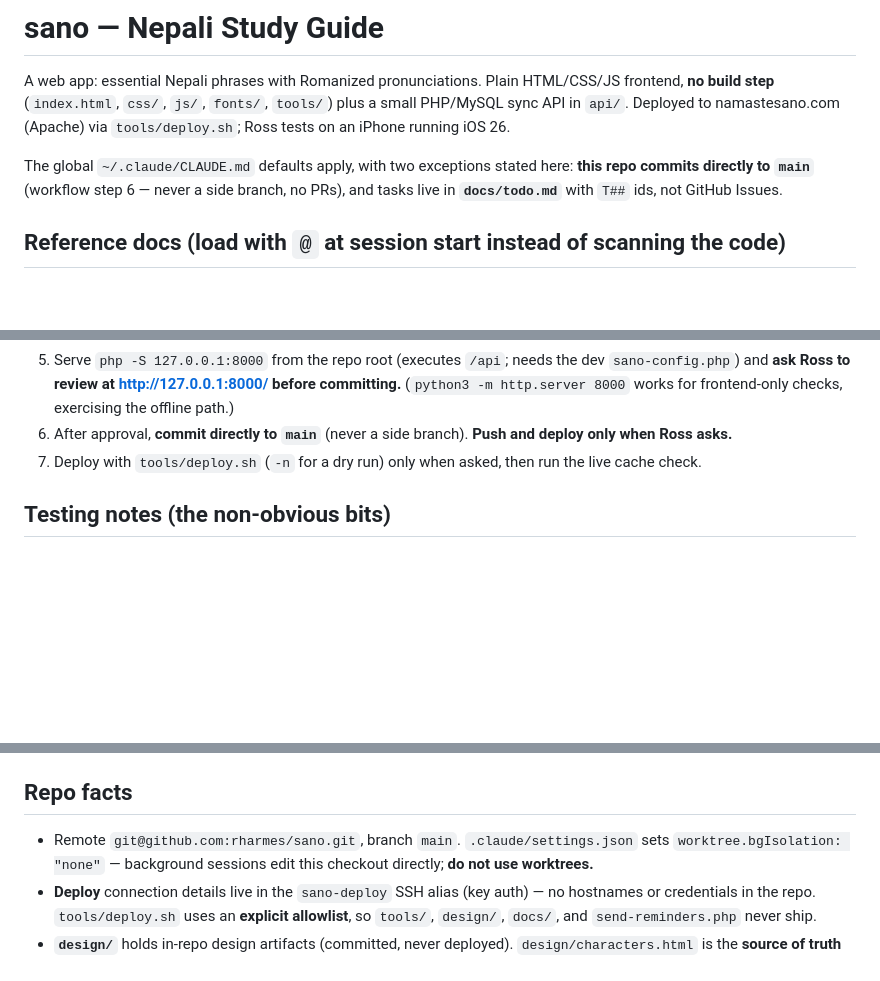
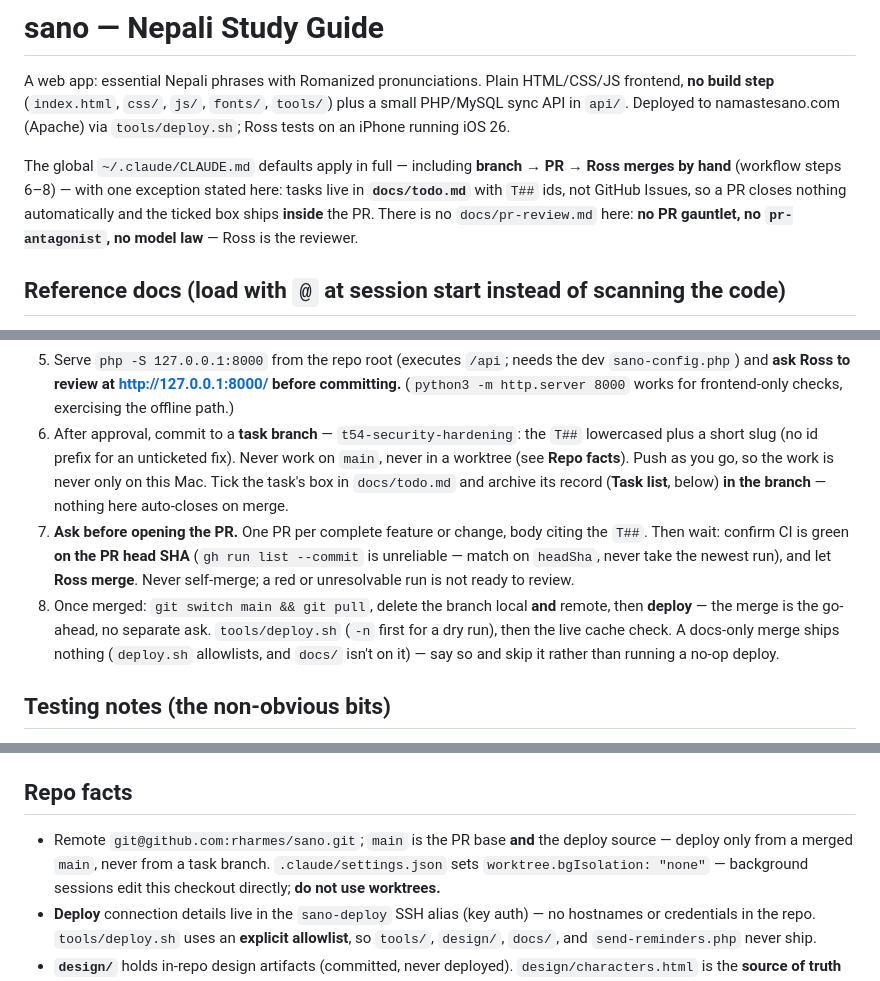
Before and after one commit to rharmes/sano, a Markdown page: CLAUDE.md, 3 parts joined by grey strips. Rendered like a GitHub page; blank space fills up the shorter version.

Commit message:
Switch to branch-and-PR for every task.
The repo no longer commits straight to main. It now follows the global
~/.claude/CLAUDE.md workflow — task branch, push as you go, ask before opening
the PR, Ross merges by hand — leaving docs/todo.md (not GitHub Issues) as this
repo's only remaining exception to those defaults.

Workflow steps 6-8 spell out what the global file can't know:

- the branch name carries the T## id, and because tasks live in a Markdown
  checkbox list, no PR body closes anything: the ticked box and the archived
  record ship inside the branch;
- CI is confirmed on the PR head SHA by matching headSha, since
  `gh run list --commit` silently returns [] on the installed gh and would read
  as "no CI ran";
- the merge is the go-ahead to deploy, so deploy no longer waits on a separate
  ask -- but only from a merged main, and a docs-only merge ships nothing
  because deploy.sh allowlists and docs/ isn't on it.

Also noted that there is no docs/pr-review.md here, so the global PR-gauntlet
clause -- pr-antagonist and the reviewer-model law -- does not apply; Ross is
the reviewer.

Co-Authored-By: Claude Opus 5 (1M context) <noreply@anthropic.com>
Claude-Session: https://claude.ai/code/session_01S9XTyvzNmfyYV9p3URrPGv

```diff
--- a/CLAUDE.md
+++ b/CLAUDE.md
@@ -5,9 +5,11 @@ frontend, **no build step** (`index.html`, `css/`, `js/`, `fonts/`, `tools/`) pl
 PHP/MySQL sync API in `api/`. Deployed to namastesano.com (Apache) via `tools/deploy.sh`;
 Ross tests on an iPhone running iOS 26.
 
-The global `~/.claude/CLAUDE.md` defaults apply, with two exceptions stated here: **this
-repo commits directly to `main`** (workflow step 6 — never a side branch, no PRs), and
-tasks live in **`docs/todo.md`** with `T##` ids, not GitHub Issues.
+The global `~/.claude/CLAUDE.md` defaults apply in full — including **branch → PR → Ross merges by
+hand** (workflow steps 6–8) — with one exception stated here: tasks live in **`docs/todo.md`** with
+`T##` ids, not GitHub Issues, so a PR closes nothing automatically and the ticked box ships **inside**
+the PR. There is no `docs/pr-review.md` here: **no PR gauntlet, no `pr-antagonist`, no model law** —
+Ross is the reviewer.
 
 ## Reference docs (load with `@` at session start instead of scanning the code)
 
@@ -166,9 +168,19 @@ routing: `tools/tts/README.md`.
 5. Serve `php -S 127.0.0.1:8000` from the repo root (executes `/api`; needs the dev
    `sano-config.php`) and **ask Ross to review at http://127.0.0.1:8000/ before committing.**
    (`python3 -m http.server 8000` works for frontend-only checks, exercising the offline path.)
-6. After approval, **commit directly to `main`** (never a side branch). **Push and deploy only when
-   Ross asks.**
-7. Deploy with `tools/deploy.sh` (`-n` for a dry run) only when asked, then run the live cache check.
+6. After approval, commit to a **task branch** — `t54-security-hardening`: the `T##` lowercased plus a
+   short slug (no id prefix for an unticketed fix). Never work on `main`, never in a worktree
+   (see **Repo facts**). Push as you go, so the work is never only on this Mac. Tick the task's box in
+   `docs/todo.md` and archive its record (**Task list**, below) **in the branch** — nothing here
+   auto-closes on merge.
+7. **Ask before opening the PR.** One PR per complete feature or change, body citing the `T##`.
+   Then wait: confirm CI is green **on the PR head SHA** (`gh run list --commit` is unreliable — match
+   on `headSha`, never take the newest run), and let **Ross merge**. Never self-merge; a red or
+   unresolvable run is not ready to review.
+8. Once merged: `git switch main && git pull`, delete the branch local **and** remote, then **deploy** —
+   the merge is the go-ahead, no separate ask. `tools/deploy.sh` (`-n` first for a dry run), then the
+   live cache check. A docs-only merge ships nothing (`deploy.sh` allowlists, and `docs/` isn't on it) —
+   say so and skip it rather than running a no-op deploy.
 
 ## Testing notes (the non-obvious bits)
 
@@ -194,7 +206,8 @@ routing: `tools/tts/README.md`.
 
 ## Repo facts
 
-- Remote `git@github.com:rharmes/sano.git`, branch `main`. `.claude/settings.json` sets
+- Remote `git@github.com:rharmes/sano.git`; `main` is the PR base **and** the deploy source — deploy
+  only from a merged `main`, never from a task branch. `.claude/settings.json` sets
   `worktree.bgIsolation: "none"` — background sessions edit this checkout directly; **do not use
   worktrees.**
 - **Deploy** connection details live in the `sano-deploy` SSH alias (key auth) — no hostnames or
```
